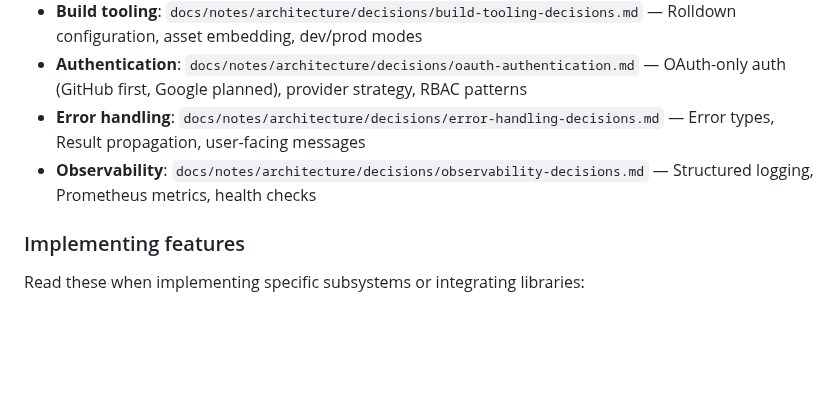
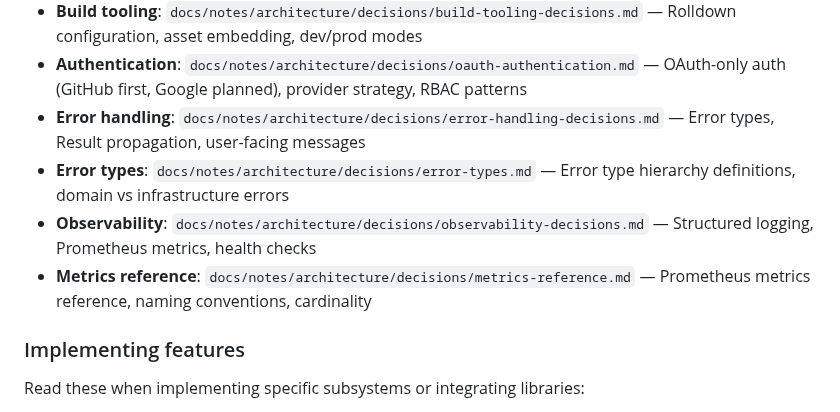
Before and after one commit to sciexp/ironstar, a Markdown page: CLAUDE.md, the part around the change. GitHub-like rendering; blank space fills up the shorter version.

Commit message:
docs(map): add 2 new architecture documents to documentation map
Add error-types.md and metrics-reference.md to the Architecture decision
records section in CLAUDE.md documentation map.

```diff
--- a/CLAUDE.md
+++ b/CLAUDE.md
@@ -486,7 +486,9 @@ Consult these when questioning "why this technology?" for specific subsystems:
 - **Build tooling**: `docs/notes/architecture/decisions/build-tooling-decisions.md` — Rolldown configuration, asset embedding, dev/prod modes
 - **Authentication**: `docs/notes/architecture/decisions/oauth-authentication.md` — OAuth-only auth (GitHub first, Google planned), provider strategy, RBAC patterns
 - **Error handling**: `docs/notes/architecture/decisions/error-handling-decisions.md` — Error types, Result propagation, user-facing messages
+- **Error types**: `docs/notes/architecture/decisions/error-types.md` — Error type hierarchy definitions, domain vs infrastructure errors
 - **Observability**: `docs/notes/architecture/decisions/observability-decisions.md` — Structured logging, Prometheus metrics, health checks
+- **Metrics reference**: `docs/notes/architecture/decisions/metrics-reference.md` — Prometheus metrics reference, naming conventions, cardinality
 
 ### Implementing features
 
```
